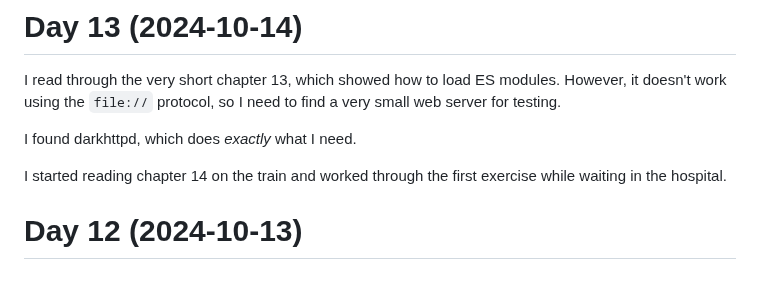
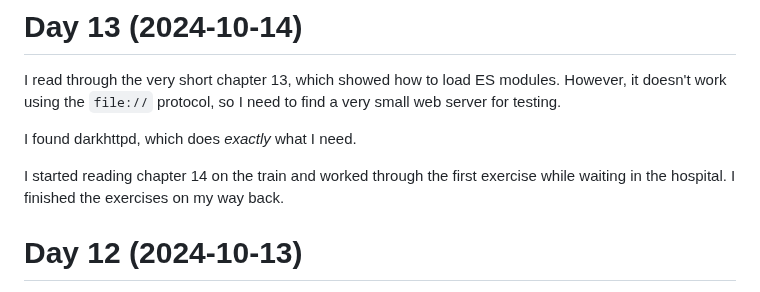
Before and after one commit to patrickbucher/daily-frontend-grind-q4-2024, a Markdown page: diary.md, the part around the change. Rendered like a GitHub page.

Commit message:
updated diary

```diff
--- a/diary.md
+++ b/diary.md
@@ -7,7 +7,7 @@ small web server for testing.
 I found darkhttpd, which does _exactly_ what I need.
 
 I started reading chapter 14 on the train and worked through the first exercise
-while waiting in the hospital.
+while waiting in the hospital. I finished the exercises on my way back.
 
 # Day 12 (2024-10-13)
 
```
